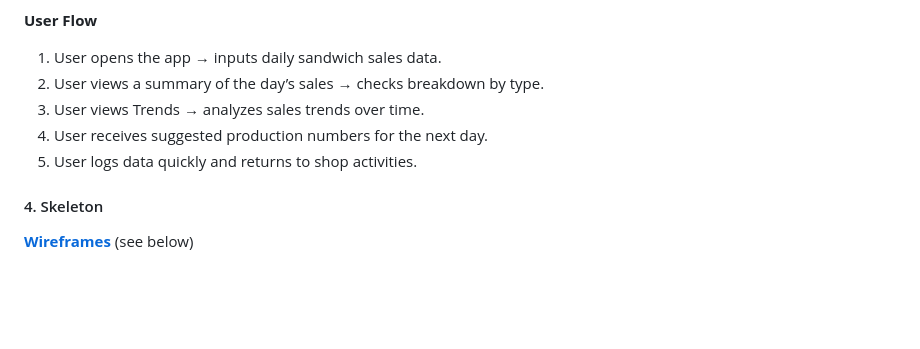
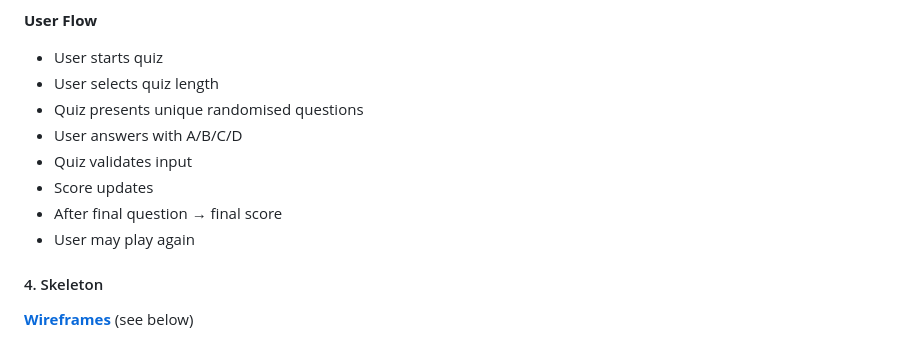
Before and after one commit to KC-85/SillyButSerious, a Markdown page: README.md, the part around the change. Rendered like a GitHub page; blank space fills up the shorter version.

Commit message:
Add user flow to readme

```diff
--- a/README.md
+++ b/README.md
@@ -92,11 +92,14 @@ source: [SillyButSerious amiresponsive](https://ui.dev/amiresponsive?url=https:/
   - **Replay:** Option to restart or exit
 
 **User Flow**
-1. User opens the app → inputs daily sandwich sales data.
-2. User views a summary of the day’s sales → checks breakdown by type.
-3. User views Trends → analyzes sales trends over time.
-4. User receives suggested production numbers for the next day.
-5. User logs data quickly and returns to shop activities.
+- User starts quiz
+- User selects quiz length
+- Quiz presents unique randomised questions
+- User answers with A/B/C/D
+- Quiz validates input
+- Score updates
+- After final question → final score
+- User may play again
 
 #### 4. Skeleton
 
```
